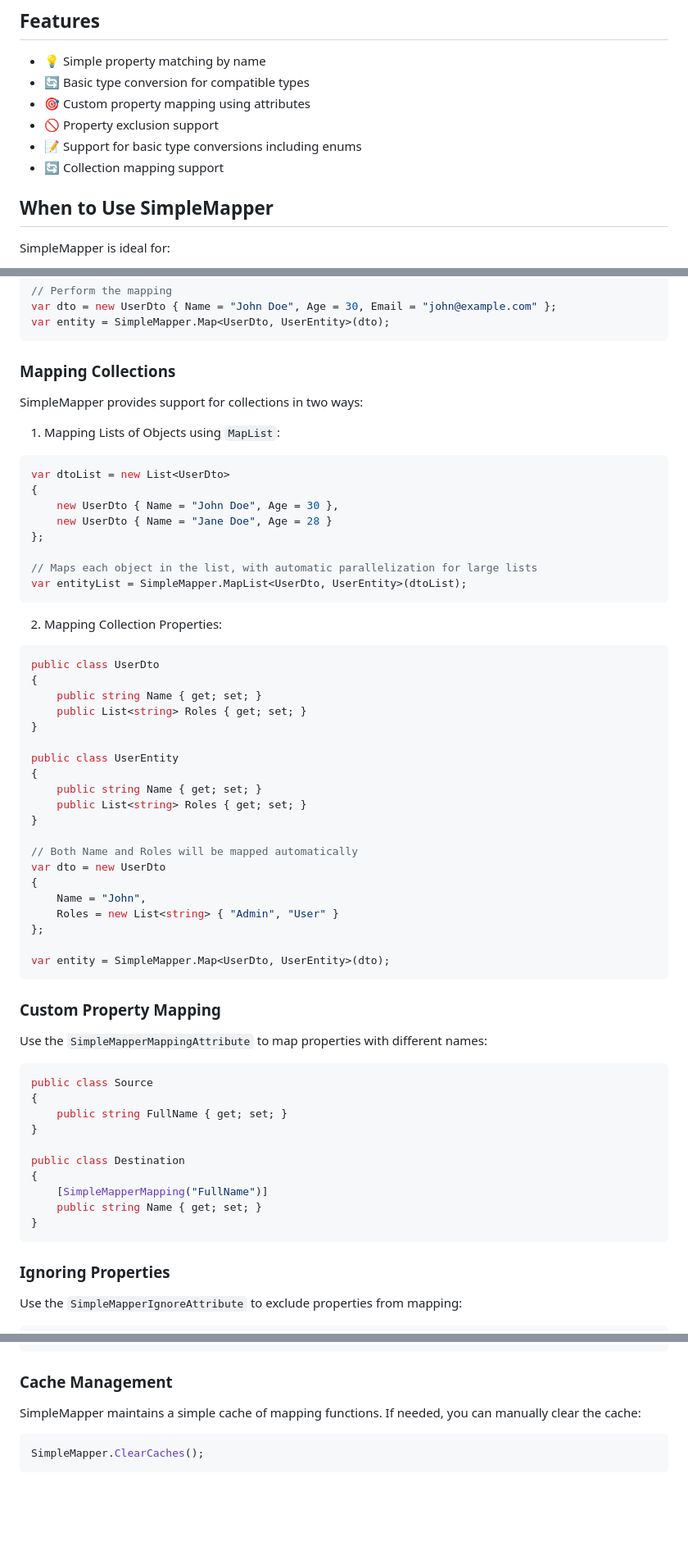
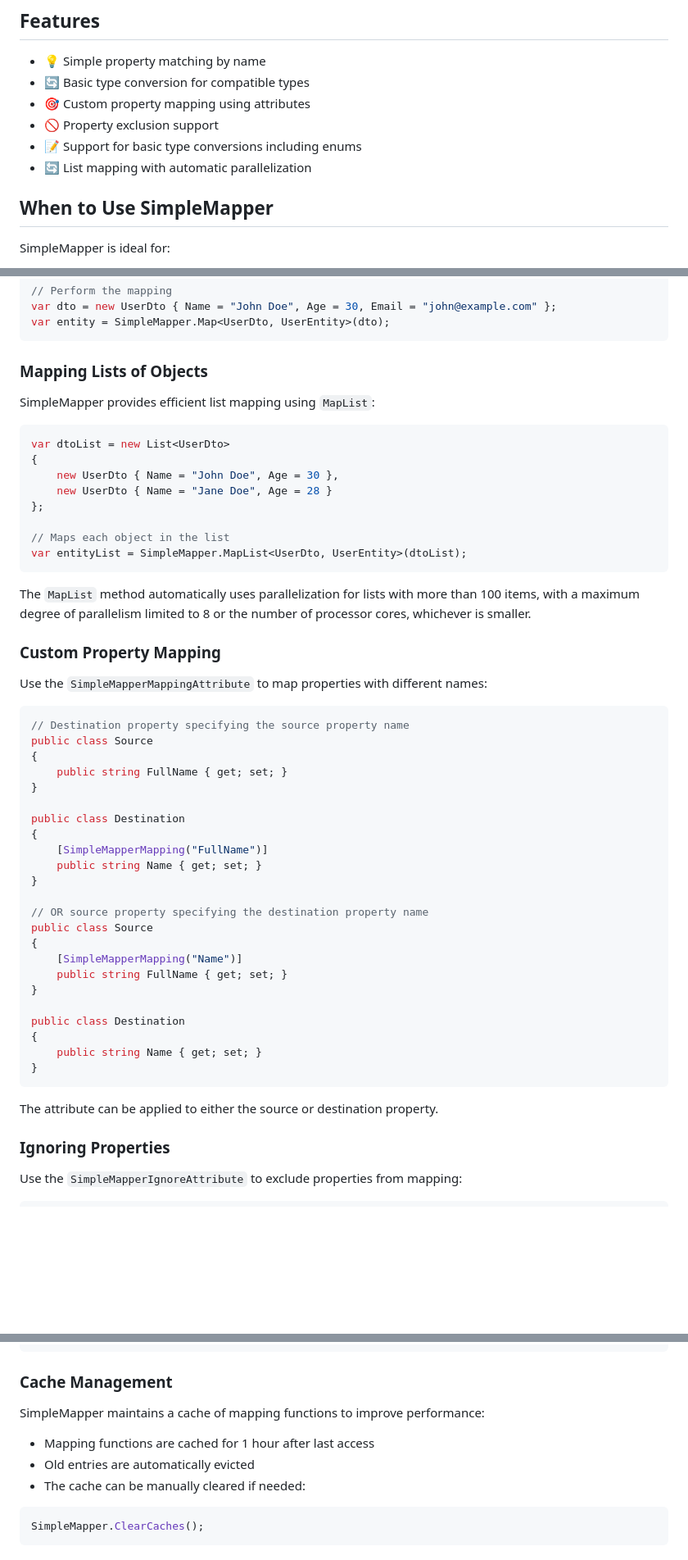
Before and after one commit to TechFusionMasters/ValueMapper, a Markdown page: README.md, 3 parts joined by grey strips. Shown: that part at 82% size. Rendered like a GitHub page; blank space fills up the shorter version.

````diff
--- a/README.md
+++ b/README.md
@@ -9,7 +9,7 @@ SimpleMapper is a straightforward, easy-to-use object-to-object mapping utility
 - 🎯 Custom property mapping using attributes
 - 🚫 Property exclusion support
 - 📝 Support for basic type conversions including enums
-- 🔄 Collection mapping support
+- 🔄 List mapping with automatic parallelization
 
 ## When to Use SimpleMapper
 
@@ -57,11 +57,9 @@ var dto = new UserDto { Name = "John Doe", Age = 30, Email = "john@example.com"
 var entity = SimpleMapper.Map<UserDto, UserEntity>(dto);
 ```
 
-### Mapping Collections
+### Mapping Lists of Objects
 
-SimpleMapper provides support for collections in two ways:
-
-1. Mapping Lists of Objects using `MapList`:
+SimpleMapper provides efficient list mapping using `MapList`:
 
 ```csharp
 var dtoList = new List<UserDto>
@@ -70,40 +68,18 @@ var dtoList = new List<UserDto>
     new UserDto { Name = "Jane Doe", Age = 28 }
 };
 
-// Maps each object in the list, with automatic parallelization for large lists
+// Maps each object in the list
 var entityList = SimpleMapper.MapList<UserDto, UserEntity>(dtoList);
 ```
 
-2. Mapping Collection Properties:
-
-```csharp
-public class UserDto
-{
-    public string Name { get; set; }
-    public List<string> Roles { get; set; }
-}
-
-public class UserEntity
-{
-    public string Name { get; set; }
-    public List<string> Roles { get; set; }
-}
-
-// Both Name and Roles will be mapped automatically
-var dto = new UserDto
-{
-    Name = "John",
-    Roles = new List<string> { "Admin", "User" }
-};
-
-var entity = SimpleMapper.Map<UserDto, UserEntity>(dto);
-```
+The `MapList` method automatically uses parallelization for lists with more than 100 items, with a maximum degree of parallelism limited to 8 or the number of processor cores, whichever is smaller.
 
 ### Custom Property Mapping
 
 Use the `SimpleMapperMappingAttribute` to map properties with different names:
 
 ```csharp
+// Destination property specifying the source property name
 public class Source
 {
     public string FullName { get; set; }
@@ -114,7 +90,21 @@ public class Destination
     [SimpleMapperMapping("FullName")]
     public string Name { get; set; }
 }
+
+// OR source property specifying the destination property name
+public class Source
+{
+    [SimpleMapperMapping("Name")]
+    public string FullName { get; set; }
+}
+
+public class Destination
+{
+    public string Name { get; set; }
+}
 ```
+
+The attribute can be applied to either the source or destination property.
 
 ### Ignoring Properties
 
@@ -191,7 +183,11 @@ var dest = SimpleMapper.Map<Source, Destination>(source);
 
 ### Cache Management
 
-SimpleMapper maintains a simple cache of mapping functions. If needed, you can manually clear the cache:
+SimpleMapper maintains a cache of mapping functions to improve performance:
+
+- Mapping functions are cached for 1 hour after last access
+- Old entries are automatically evicted
+- The cache can be manually cleared if needed:
 
 ```csharp
 SimpleMapper.ClearCaches();
````
Also changed, not shown: other parts of README.md (+10 -5 lines).
